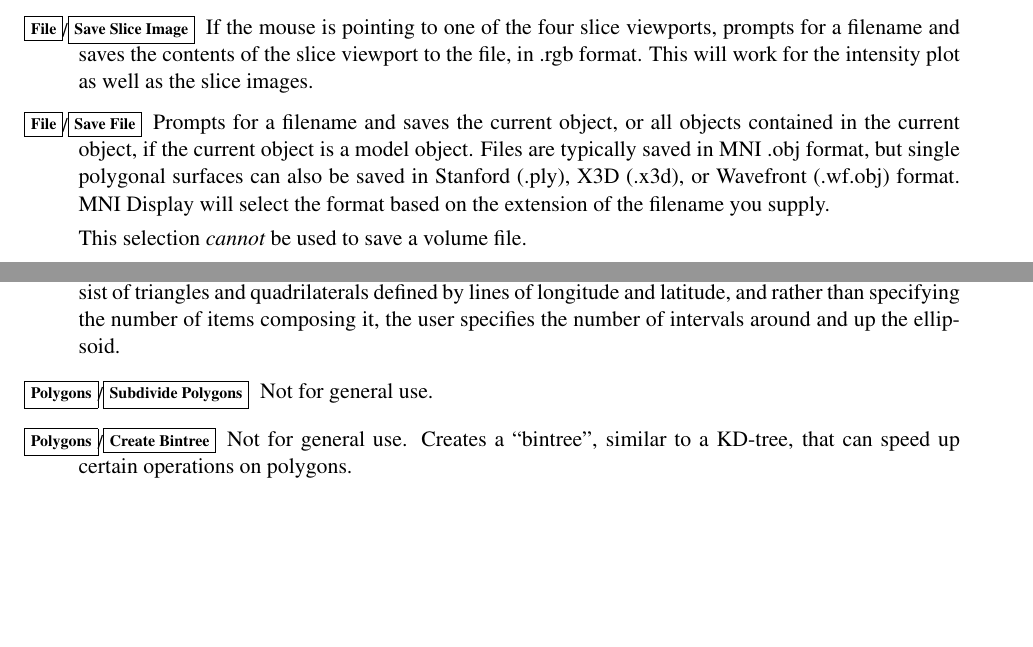
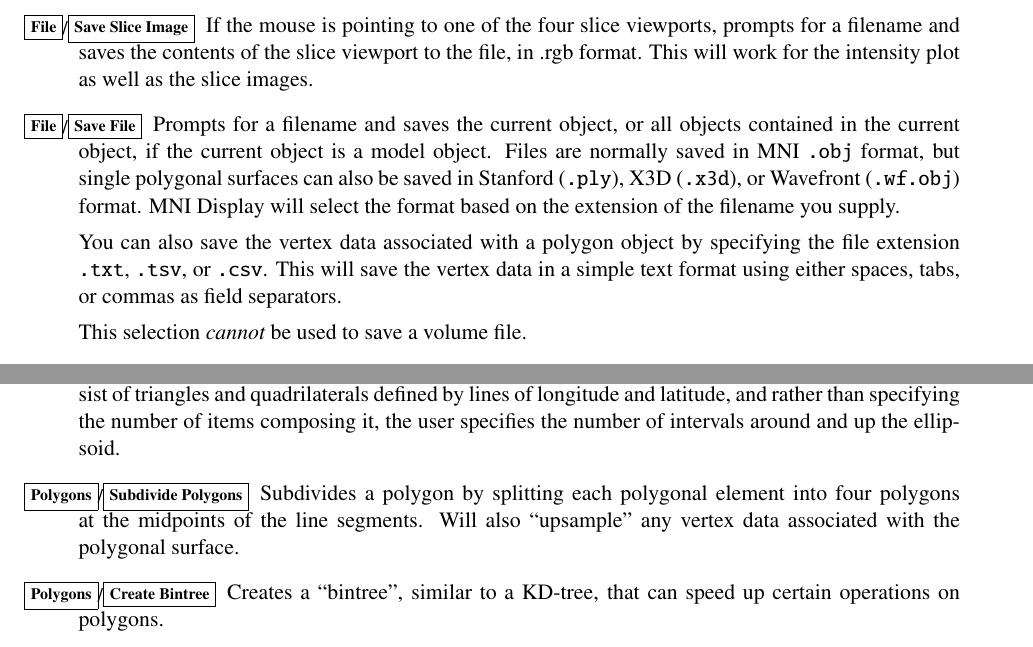
Before and after one commit to BIC-MNI/Display, a LaTeX document (Documentation/Display.tex): two parts of pages 20 and 38 of 78, joined at a grey line, cut so that both start at the same text, the shorter picture padded with empty space. Compiled offline with pdfLaTeX.

Commit message:
Improve the saving of vertex data, allow for CSV and TSV formats.

```diff
--- a/Documentation/Display.tex
+++ b/Documentation/Display.tex
@@ -760,10 +760,16 @@ file data of various types.
 
 \item[\menutwo{File}{Save File}]  Prompts for a filename and saves
  the current object, or all objects contained in the current object, if the
- current object is a model object. Files are typically saved in MNI .obj
+ current object is a model object. Files are normally saved in MNI {\tt
+   .obj}
  format, but single polygonal surfaces can also be saved in Stanford
- (.ply), X3D (.x3d), or Wavefront (.wf.obj) format. \display{} will select
-the format based on the extension of the filename you supply.
+ ({\tt .ply}), X3D ({\tt .x3d}), or Wavefront ({\tt .wf.obj}) format. \display{} will select
+ the format based on the extension of the filename you supply.
+
+You can also save the vertex data associated with a polygon object by
+specifying the file extension {\tt .txt}, {\tt .tsv}, or {\tt
+  .csv}. This will save the vertex data in a simple text format using either
+spaces, tabs, or commas as field separators.
 
 This selection {\em cannot} be used to save a volume file.
 
@@ -1707,8 +1713,11 @@ using \menutwo{File}{Save File}.
      longitude and latitude, and rather than specifying the number of items
      composing it, the user specifies the number of intervals around and up
      the ellipsoid.
-\item[\menutwo{Polygons}{Subdivide Polygons}]  Not for general use.
-\item[\menutwo{Polygons}{Create Bintree}]  Not for general use. Creates a ``bintree'', similar to a KD-tree, that can speed up certain operations on polygons.
+\item[\menutwo{Polygons}{Subdivide Polygons}] Subdivides a polygon by
+  splitting each polygonal element into four polygons at the midpoints
+  of the line segments. Will also ``upsample'' any vertex data
+  associated with the polygonal surface.
+\item[\menutwo{Polygons}{Create Bintree}]  Creates a ``bintree'', similar to a KD-tree, that can speed up certain operations on polygons.
 \item[\menutwo{Polygons}{Compute Normals}] Computes normals for the
      current polygon, for use in displaying a smooth lighted surface in
      the 3D window.
```
Also changed, not shown: 2 other files.
